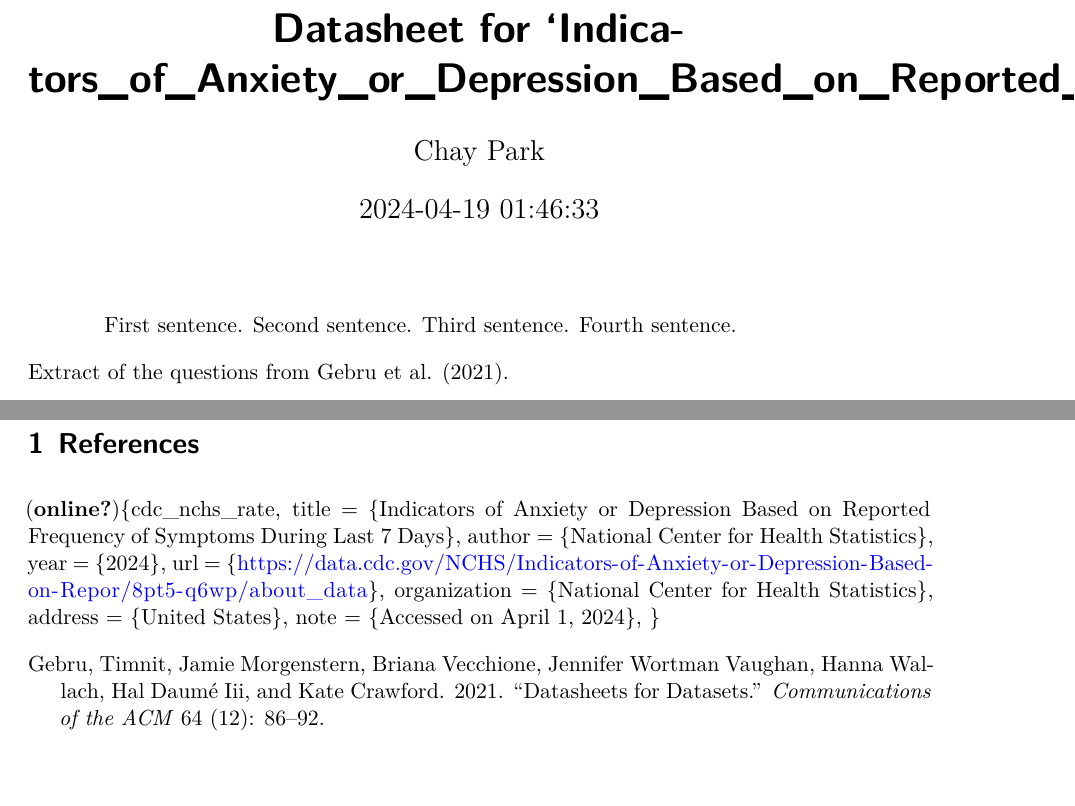
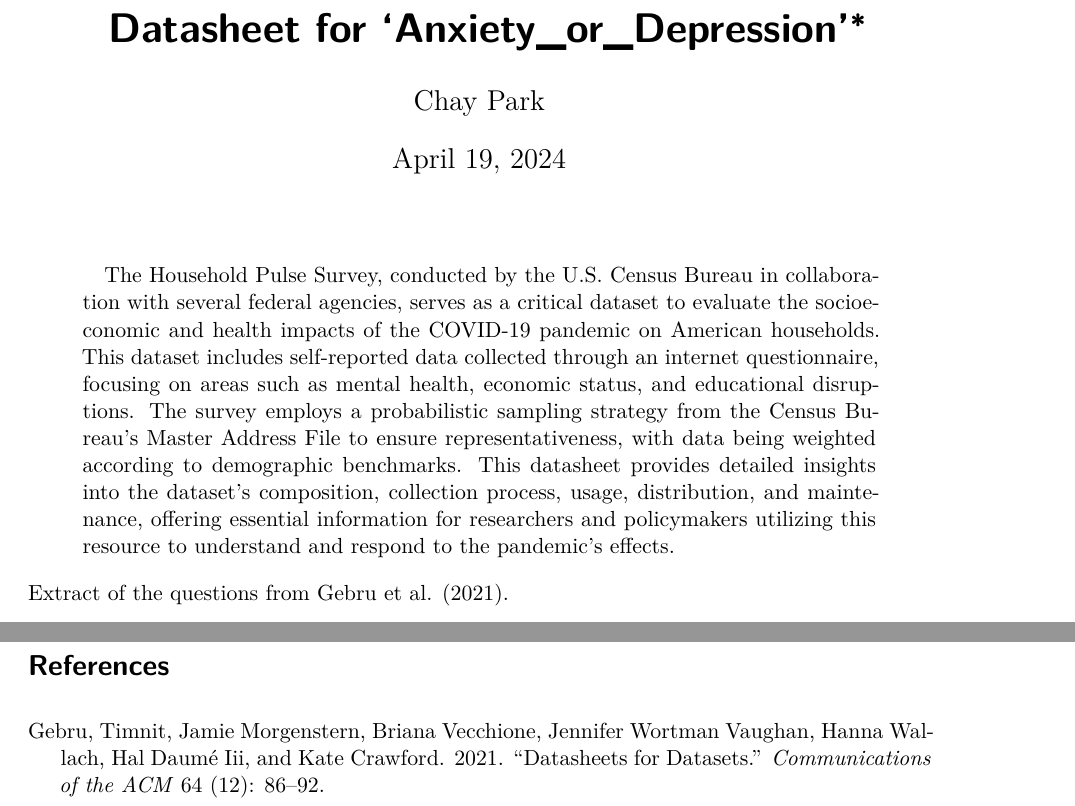
Before and after one commit to Chay-HyunminPark/Anxiety_depressive_disorder, a Quarto document (outputs/paper/datasheet_template.qmd): two parts of pages 1 and 10 of 10 before the commit and two parts of pages 1 and 11 of 11 after it, joined at a grey line, cut at the place of the change, the shorter picture padded with empty space. Rendered offline with R 4.5, knitr and Pandoc in place of Quarto, then LaTeX, with nearby package versions.

Commit message:
Edit datasheet

```diff
--- a/outputs/paper/datasheet_template.qmd
+++ b/outputs/paper/datasheet_template.qmd
@@ -1,10 +1,10 @@
 ---
-title: "Datasheet for 'Indicators_of_Anxiety_or_Depression_Based_on_Reported_Frequency_of_Symptoms_During_Last_7_Days_20240401'"
+title: "Datasheet for 'Anxiety_or_Depression'"
 author: Chay Park
 thanks: "Code and data are available at: https://github.com/Chay-HyunminPark/Anxiety_depressive_disorder"
-date: "`r Sys.time()`"
-date-format: "D MMMM YYYY"
-abstract: "First sentence. Second sentence. Third sentence. Fourth sentence."
+date: today
+date-format: long
+abstract: "The Household Pulse Survey, conducted by the U.S. Census Bureau in collaboration with several federal agencies, serves as a critical dataset to evaluate the socioeconomic and health impacts of the COVID-19 pandemic on American households. This dataset includes self-reported data collected through an internet questionnaire, focusing on areas such as mental health, economic status, and educational disruptions. The survey employs a probabilistic sampling strategy from the Census Bureau's Master Address File to ensure representativeness, with data being weighted according to demographic benchmarks. This datasheet provides detailed insights into the dataset’s composition, collection process, usage, distribution, and maintenance, offering essential information for researchers and policymakers utilizing this resource to understand and respond to the pandemic's effects."
 format: pdf
 number-sections: true
 bibliography: references.bib
@@ -157,13 +157,3 @@ Researchers and data users are encouraged to regularly check the Census Bureau
 \newpage
 
 # References
-
-@online{cdc_nchs_rate,
-    title = {Indicators of Anxiety or Depression Based on Reported Frequency of Symptoms During Last 7 Days},
-    author = {National Center for Health Statistics},
-    year = {2024},
-    url = {https://data.cdc.gov/NCHS/Indicators-of-Anxiety-or-Depression-Based-on-Repor/8pt5-q6wp/about_data},
-    organization = {National Center for Health Statistics},
-    address = {United States},
-    note = {Accessed on April 1, 2024},
-}
```
Also changed, not shown: outputs/paper/datasheet_template.pdf.
